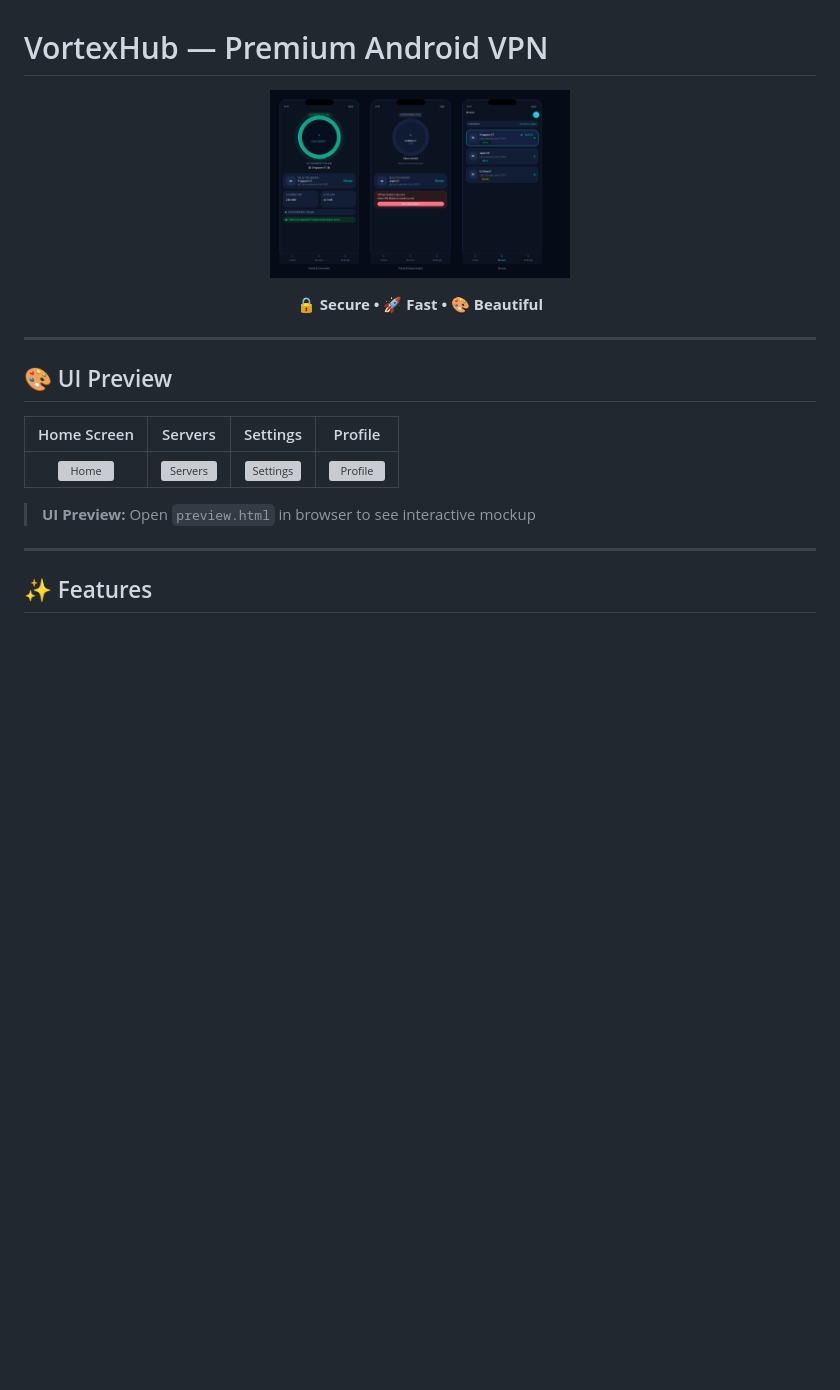
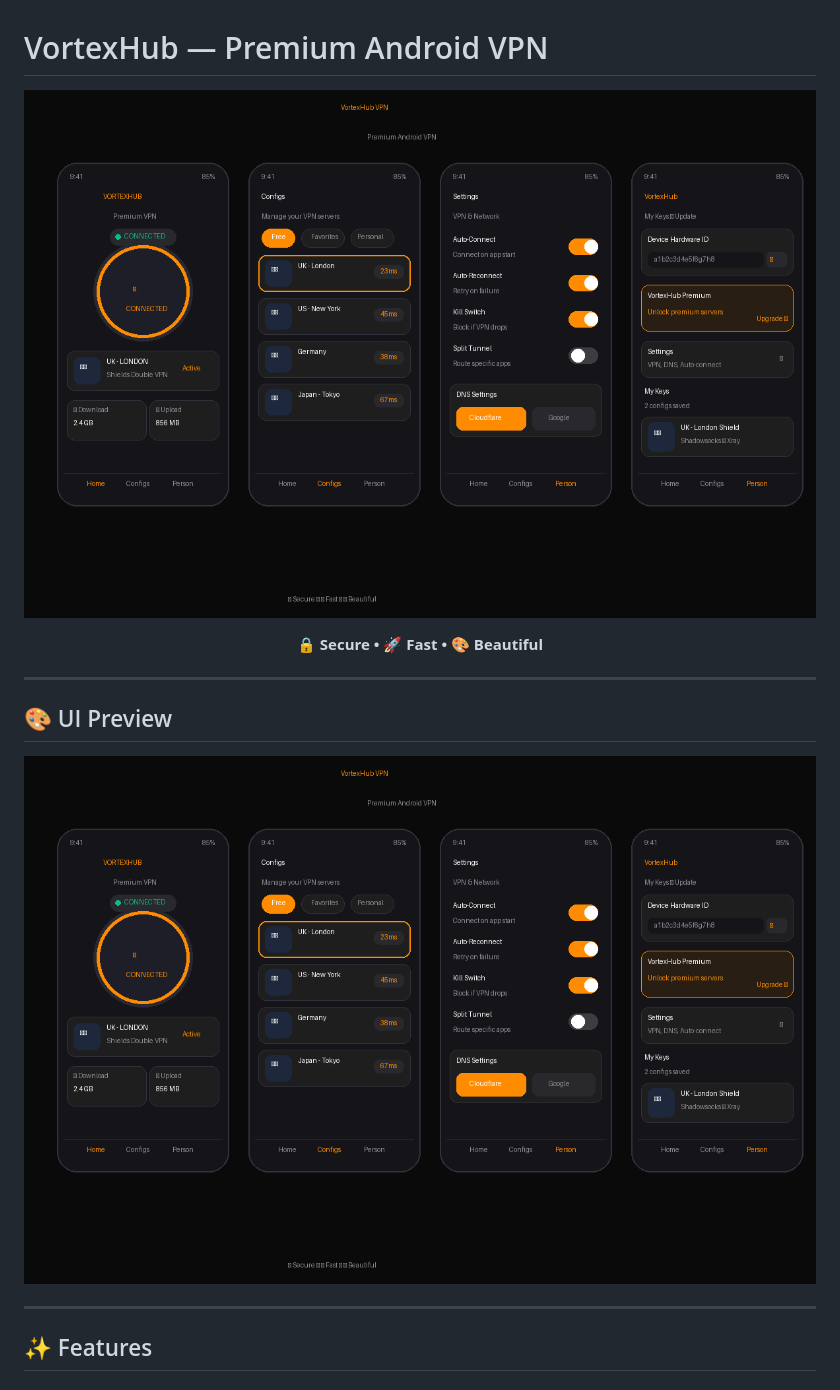
Before and after one commit to MrStealer111/VortexHub, a Markdown page: README.md, the part around the change. GitHub-like rendering; pictures changed too: ui_preview.png (added); blank space fills up the shorter version; grey boxes are pictures that could not be loaded.

Commit message:
docs: add PNG UI preview image

```diff
--- a/README.md
+++ b/README.md
@@ -1,7 +1,7 @@
 # VortexHub — Premium Android VPN
 
 <p align="center">
-  <img src="preview.png" width="300" alt="VortexHub UI Preview">
+  <img src="ui_preview.png" width="800" alt="VortexHub UI Preview">
 </p>
 
 <p align="center">
@@ -12,11 +12,7 @@
 
 ## 🎨 UI Preview
 
-| Home Screen | Servers | Settings | Profile |
-|:---:|:---:|:---:|:---:|
-| ![Home](preview.html) | ![Servers](preview.html) | ![Settings](preview.html) | ![Profile](preview.html) |
-
-> **UI Preview:** Open `preview.html` in browser to see interactive mockup
+![VortexHub UI](ui_preview.png)
 
 ---
 
```
